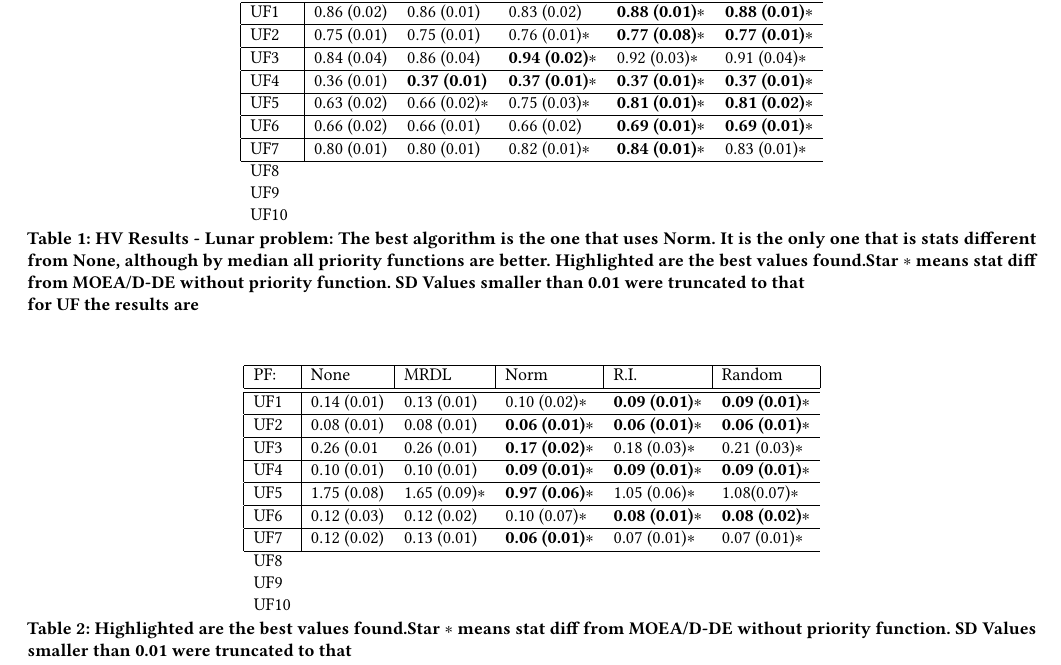
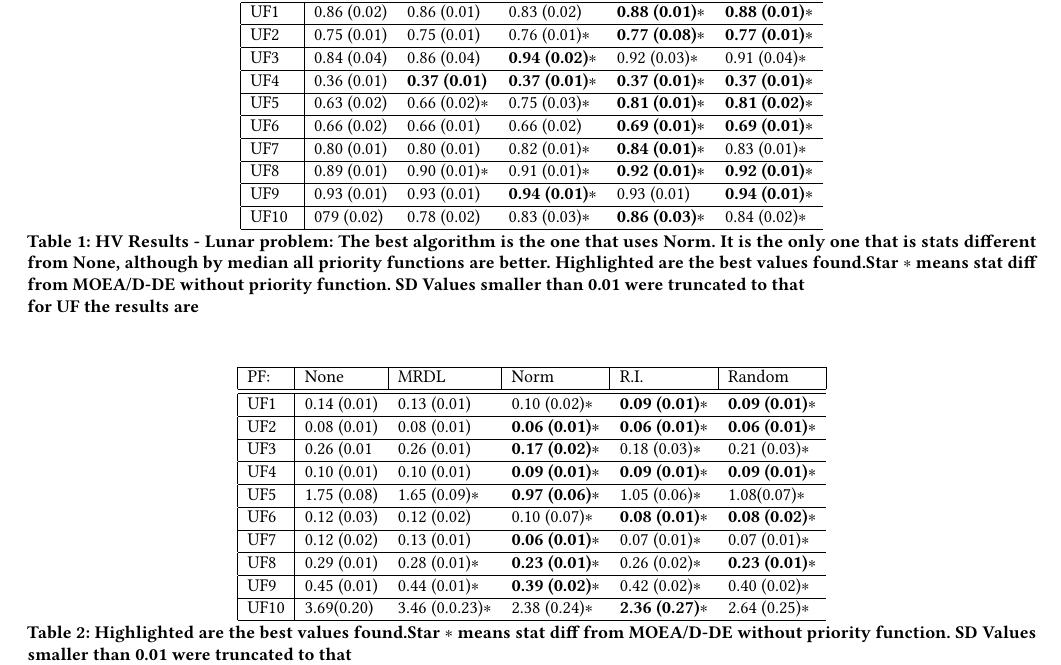
Before and after one commit to yurilavinas/gecco-19, a LaTeX paper (sample-sigconf.tex, which reads 5_results.tex): part of page 6 of 9, cut so that both start at the same text. Compiled offline with pdfLaTeX.

Commit message:
missing conclusion and dtlz data

```diff
--- a/5_results.tex
+++ b/5_results.tex
@@ -12,11 +12,10 @@
 		\multicolumn{1}{|l|}{UF4}              & \multicolumn{1}{l}{0.36 (0.01)} & \multicolumn{1}{l}{\textbf{0.37 (0.01)}} & \multicolumn{1}{l}{ \textbf{0.37 (0.01)}$*$} & \textbf{0.37 (0.01)$*$}             & \textbf{0.37 (0.01)$*$} \\ \hline
 		\multicolumn{1}{|l|}{UF5}              & \multicolumn{1}{l}{0.63 (0.02)} & \multicolumn{1}{l}{0.66 (0.02)$*$} & \multicolumn{1}{l}{ 0.75 (0.03)$*$} & \textbf{0.81 (0.01)$*$}             & \textbf{0.81 (0.02)$*$} \\ \hline
 		\multicolumn{1}{|l|}{UF6}              & \multicolumn{1}{l}{0.66 (0.02)} & \multicolumn{1}{l}{0.66 (0.01)} & \multicolumn{1}{l}{ 0.66 (0.02)} & \textbf{0.69 (0.01)$*$}             & \textbf{0.69 (0.01)$*$} \\ \hline
-
 		\multicolumn{1}{|l|}{UF7}              & \multicolumn{1}{l}{0.80 (0.01)} & \multicolumn{1}{l}{0.80 (0.01)} & \multicolumn{1}{l}{ 0.82 (0.01)$*$} & \textbf{0.84 (0.01)$*$}             & 0.83 (0.01)$*$ \\ \hline
-		UF8                                           &                          &                          &                          &                           &                             \\
-		UF9                                           &                          &                          &                          &                           &                             \\
-		UF10                                          &                          &                          &                          &                           &
+		\multicolumn{1}{|l|}{UF8}              & \multicolumn{1}{l}{0.89 (0.01)} & \multicolumn{1}{l}{0.90 (0.01)$*$} & \multicolumn{1}{l}{ 0.91 (0.01)$*$} & \textbf{0.92 (0.01)$*$}             & \textbf{0.92 (0.01)$*$} \\ \hline
+		\multicolumn{1}{|l|}{UF9}              & \multicolumn{1}{l}{0.93 (0.01)} & \multicolumn{1}{l}{0.93 (0.01)} & \multicolumn{1}{l}{ \textbf{0.94 (0.01)$*$}} & 0.93 (0.01)             & \textbf{0.94 (0.01)$*$} \\ \hline
+		\multicolumn{1}{|l|}{UF10}              & \multicolumn{1}{l}{079 (0.02)} & \multicolumn{1}{l}{0.78 (0.02)} & \multicolumn{1}{l}{ 0.83 (0.03)$*$} & \textbf{0.86 (0.03)$*$}             & 0.84 (0.02)$*$ \\ \hline
 	\end{tabular}
 	\caption{HV Results - Lunar problem: The best algorithm is the one that uses Norm. It is the only one that is stats different from None, although by median all priority functions are better. Highlighted are the best values found.Star $*$ means stat diff from MOEA/D-DE without priority function. SD Values smaller than 0.01 were truncated to that\\ for UF the results are}
 	\label{table_hv}
@@ -34,9 +33,9 @@
 		\multicolumn{1}{|l|}{UF5}              & \multicolumn{1}{l}{1.75 (0.08)} & \multicolumn{1}{l}{1.65 (0.09)$*$} & \multicolumn{1}{l}{ \textbf{0.97 (0.06)$*$}} & 1.05 (0.06)$*$            & 1.08(0.07)$*$ \\ \hline
 		\multicolumn{1}{|l|}{UF6}              & \multicolumn{1}{l}{0.12 (0.03)} & \multicolumn{1}{l}{0.12 (0.02)} & \multicolumn{1}{l}{ 0.10 (0.07)$*$} & \textbf{0.08 (0.01)$*$}            & \textbf{0.08 (0.02)$*$} \\ \hline
 		\multicolumn{1}{|l|}{UF7}              & \multicolumn{1}{l}{0.12 (0.02)} & \multicolumn{1}{l}{0.13 (0.01)} & \multicolumn{1}{l}{ \textbf{0.06 (0.01)$*$}} & 0.07 (0.01)$*$             & 0.07 (0.01)$*$ \\ \hline
-		UF8                                           &                          &                          &                          &                           &                             \\
-		UF9                                           &                          &                          &                          &                           &                             \\
-		UF10                                          &                          &                          &                          &                           &
+		\multicolumn{1}{|l|}{UF8}              & \multicolumn{1}{l}{0.29 (0.01)} & \multicolumn{1}{l}{0.28 (0.01)$*$} & \multicolumn{1}{l}{ \textbf{0.23 (0.01)$*$}} & 0.26 (0.02)$*$             & \textbf{0.23 (0.01)$*$} \\ \hline
+		\multicolumn{1}{|l|}{UF9}              & \multicolumn{1}{l}{0.45 (0.01)} & \multicolumn{1}{l}{0.44 (0.01)$*$} & \multicolumn{1}{l}{ \textbf{0.39 (0.02)$*$}} & 0.42 (0.02)$*$             & 0.40 (0.02)$*$ \\ \hline
+		\multicolumn{1}{|l|}{UF10}              & \multicolumn{1}{l}{3.69(0.20)} & \multicolumn{1}{l}{3.46 (0.0.23)$*$} & \multicolumn{1}{l}{ 2.38 (0.24)$*$} & \textbf{2.36 (0.27)$*$}             & 2.64 (0.25)$*$ \\ \hline
 	\end{tabular}
 	\caption{Highlighted are the best values found.Star $*$ means stat diff from MOEA/D-DE without priority function. SD Values smaller than 0.01 were truncated to that\\ for UF the results are}
 		\label{table_igd}
```
Also changed, not shown: README.md (deleted), sample-sigconf.pdf, sample-sigconf.tex (line endings or trailing spaces), 1 other file.
